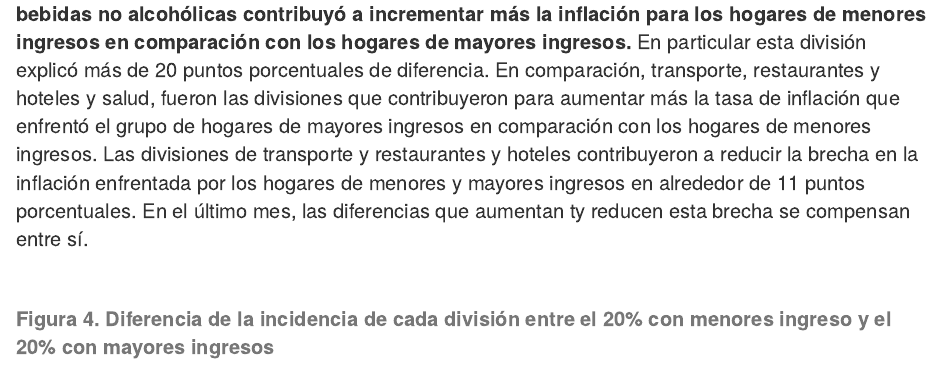
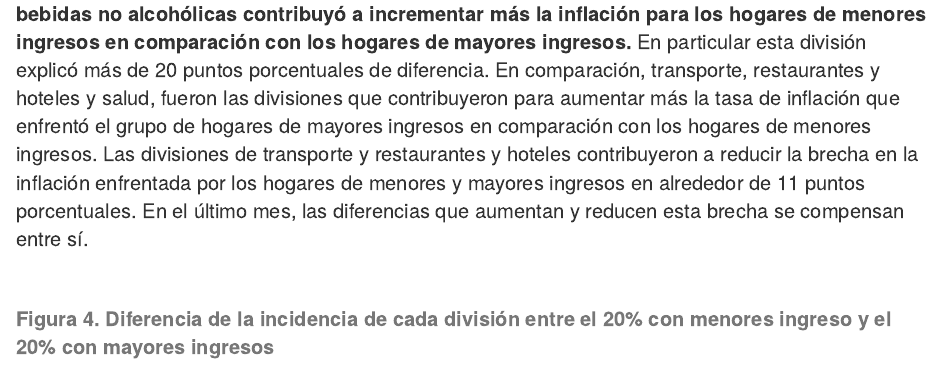
Before and after one commit to mrozada/IPCse, an R Markdown document (docs/index.Rmd): the page in a window 1100 px wide, from 5220 px down. Rendered offline with R 4.5, knitr and Pandoc, with nearby package versions; drawn as R Markdown's standard HTML page in place of the format the file asks for; some code elsewhere in the file could not run offline.

Commit message:
Update jun23

```diff
--- a/docs/index.Rmd
+++ b/docs/index.Rmd
@@ -388,7 +388,7 @@ text1 <- if(sign(dif_indec_ipcse)==-1){(paste(abs(dif_indec_ipcse),"puntos porce
 
 <br>
 
-  La Figura 4 muestra las diferencias entre las contribuciones a la tasa de inflación interanual de `r meses[mes_t,1]` del 20 por ciento de los hogares de menores y mayores ingresos.  **La división de alimentos y bebidas no alcohólicas contribuyó a incrementar más la inflación para los hogares de menores ingresos en comparación con los hogares de mayores ingresos.** En particular esta división explicó más de 20 puntos porcentuales de diferencia. En comparación, transporte, restaurantes y hoteles y salud, fueron las divisiones que contribuyeron para aumentar más la tasa de inflación que enfrentó el grupo de hogares de mayores ingresos en comparación con los hogares de menores ingresos. Las divisiones de transporte y restaurantes y hoteles contribuyeron a reducir la brecha en la inflación enfrentada por los hogares de menores y mayores ingresos en alrededor de 11 puntos porcentuales. En el último mes, las diferencias que aumentan ty reducen esta brecha se compensan entre sí.
+  La Figura 4 muestra las diferencias entre las contribuciones a la tasa de inflación interanual de `r meses[mes_t,1]` del 20 por ciento de los hogares de menores y mayores ingresos.  **La división de alimentos y bebidas no alcohólicas contribuyó a incrementar más la inflación para los hogares de menores ingresos en comparación con los hogares de mayores ingresos.** En particular esta división explicó más de 20 puntos porcentuales de diferencia. En comparación, transporte, restaurantes y hoteles y salud, fueron las divisiones que contribuyeron para aumentar más la tasa de inflación que enfrentó el grupo de hogares de mayores ingresos en comparación con los hogares de menores ingresos. Las divisiones de transporte y restaurantes y hoteles contribuyeron a reducir la brecha en la inflación enfrentada por los hogares de menores y mayores ingresos en alrededor de 11 puntos porcentuales. En el último mes, las diferencias que aumentan y reducen esta brecha se compensan entre sí.
 
 
 <br>
```
Also changed, not shown: docs/.RData.
